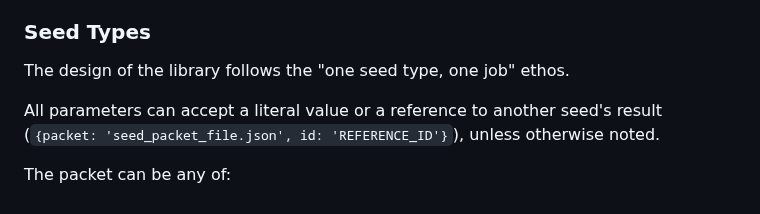
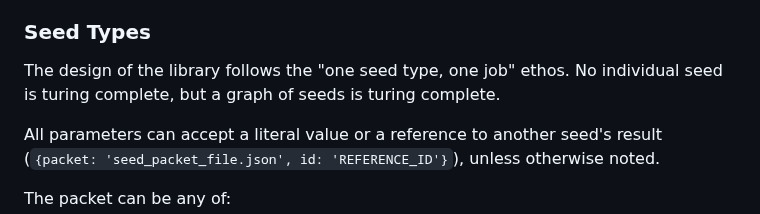
Before and after one commit to jkomoros/prompt-garden, a Markdown page: README.md, the part around the change. Drawn GitHub-style.

Commit message:
Document turing completeness properties.
Part of #11.

```diff
--- a/README.md
+++ b/README.md
@@ -283,7 +283,7 @@ There are some known environment variables, but your seeds can also define their
 
 ### Seed Types
 
-The design of the library follows the "one seed type, one job" ethos.
+The design of the library follows the "one seed type, one job" ethos. No individual seed is turing complete, but a graph of seeds is turing complete.
 
 All parameters can accept a literal value or a reference to another seed's
 result (`{packet: 'seed_packet_file.json', id: 'REFERENCE_ID'}`), unless otherwise noted.
```
